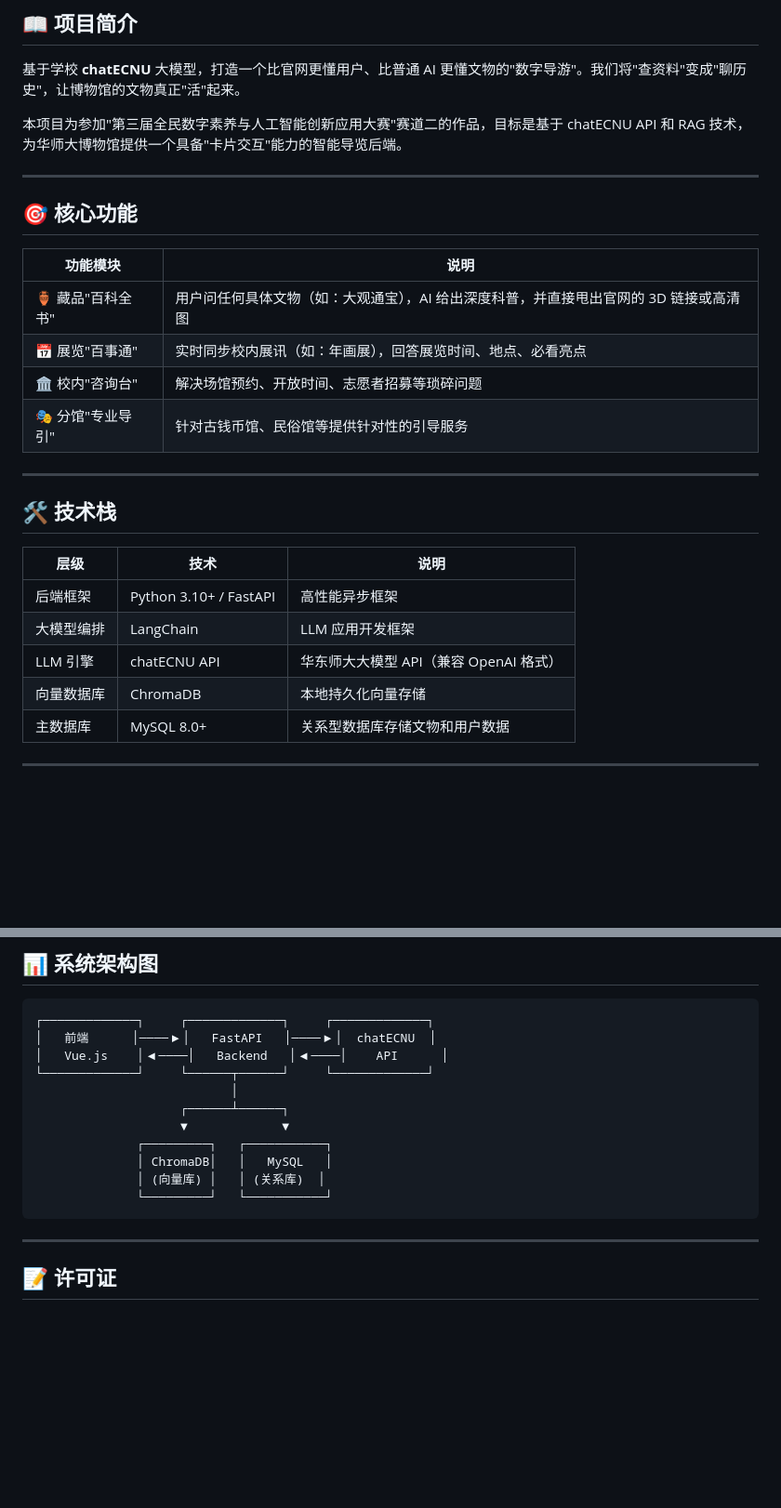
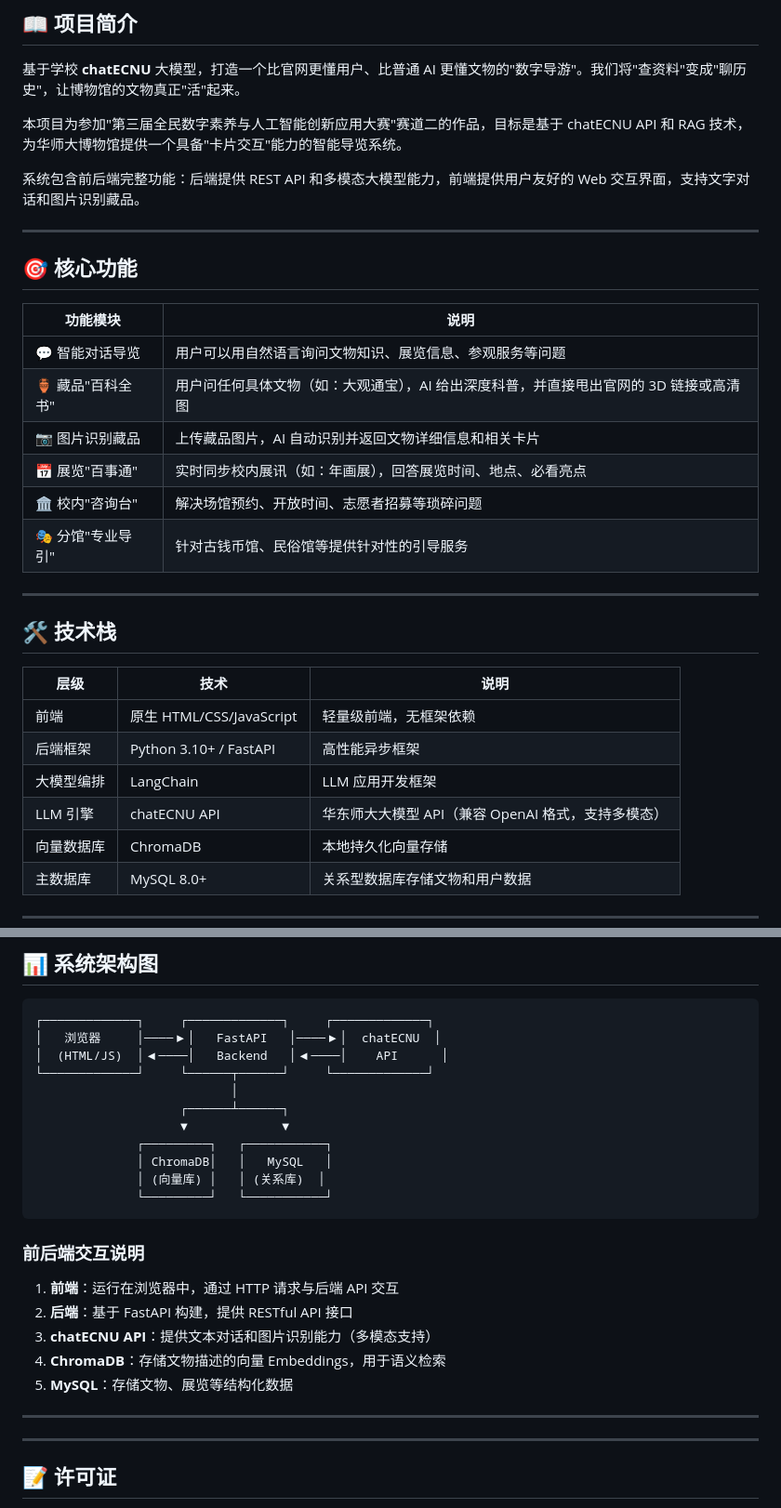
Before and after one commit to Cral-39/ecnu-museum-ai-assistant, a Markdown page: README.md, 2 parts joined by grey strips. Shown at 93% size. GitHub-like rendering; blank space fills up the shorter version.

````diff
--- a/README.md
+++ b/README.md
@@ -4,7 +4,9 @@
 
 基于学校 **chatECNU** 大模型，打造一个比官网更懂用户、比普通 AI 更懂文物的"数字导游"。我们将"查资料"变成"聊历史"，让博物馆的文物真正"活"起来。
 
-本项目为参加"第三届全民数字素养与人工智能创新应用大赛"赛道二的作品，目标是基于 chatECNU API 和 RAG 技术，为华师大博物馆提供一个具备"卡片交互"能力的智能导览后端。
+本项目为参加"第三届全民数字素养与人工智能创新应用大赛"赛道二的作品，目标是基于 chatECNU API 和 RAG 技术，为华师大博物馆提供一个具备"卡片交互"能力的智能导览系统。
+
+系统包含前后端完整功能：后端提供 REST API 和多模态大模型能力，前端提供用户友好的 Web 交互界面，支持文字对话和图片识别藏品。
 
 ---
 
@@ -12,7 +14,9 @@
 
 | 功能模块 | 说明 |
 |---------|------|
+| 💬 智能对话导览 | 用户可以用自然语言询问文物知识、展览信息、参观服务等问题 |
 | 🏺 藏品"百科全书" | 用户问任何具体文物（如：大观通宝），AI 给出深度科普，并直接甩出官网的 3D 链接或高清图 |
+| 📷 图片识别藏品 | 上传藏品图片，AI 自动识别并返回文物详细信息和相关卡片 |
 | 📅 展览"百事通" | 实时同步校内展讯（如：年画展），回答展览时间、地点、必看亮点 |
 | 🏛️ 校内"咨询台" | 解决场馆预约、开放时间、志愿者招募等琐碎问题 |
 | 🎭 分馆"专业导引" | 针对古钱币馆、民俗馆等提供针对性的引导服务 |
@@ -23,9 +27,10 @@
 
 | 层级 | 技术 | 说明 |
 |------|------|------|
+| 前端 | 原生 HTML/CSS/JavaScript | 轻量级前端，无框架依赖 |
 | 后端框架 | Python 3.10+ / FastAPI | 高性能异步框架 |
 | 大模型编排 | LangChain | LLM 应用开发框架 |
-| LLM 引擎 | chatECNU API | 华东师大大模型 API（兼容 OpenAI 格式） |
+| LLM 引擎 | chatECNU API | 华东师大大模型 API（兼容 OpenAI 格式，支持多模态） |
 | 向量数据库 | ChromaDB | 本地持久化向量存储 |
 | 主数据库 | MySQL 8.0+ | 关系型数据库存储文物和用户数据 |
 
@@ -326,8 +358,8 @@ python scripts/init_vector_db.py init
 
 ```
 ┌─────────────┐     ┌─────────────┐     ┌─────────────┐
-│   前端      │────▶│   FastAPI   │────▶│  chatECNU  │
-│   Vue.js    │◀────│   Backend   │◀────│    API      │
+│   浏览器     │────▶│   FastAPI   │────▶│  chatECNU  │
+│  (HTML/JS)  │◀────│   Backend   │◀────│    API      │
 └─────────────┘     └──────┬──────┘     └─────────────┘
                            │
                     ┌──────┴──────┐
@@ -337,6 +369,16 @@ python scripts/init_vector_db.py init
               │ (向量库) │   │ (关系库)  │
               └─────────┘   └───────────┘
 ```
+
+### 前后端交互说明
+
+1. **前端**：运行在浏览器中，通过 HTTP 请求与后端 API 交互
+2. **后端**：基于 FastAPI 构建，提供 RESTful API 接口
+3. **chatECNU API**：提供文本对话和图片识别能力（多模态支持）
+4. **ChromaDB**：存储文物描述的向量 Embeddings，用于语义检索
+5. **MySQL**：存储文物、展览等结构化数据
+
+---
 
 ---
 
````
Also changed, not shown: other parts of README.md (+32 -5 lines).
